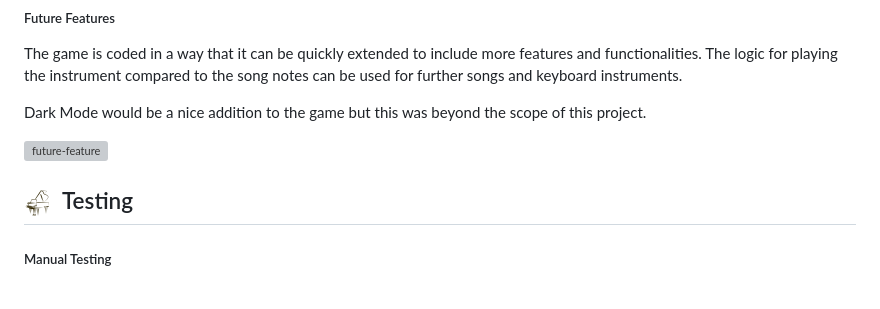
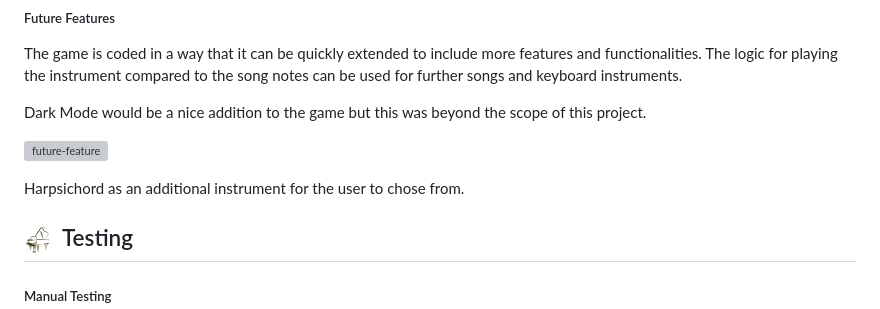
Before and after one commit to Mickjitsu/team_6_hackathon, a Markdown page: README.md, the part around the change. Rendered like a GitHub page; blank space fills up the shorter version; grey boxes are pictures that could not be loaded.

Commit message:
Update README: future features

```diff
--- a/README.md
+++ b/README.md
@@ -204,6 +204,8 @@ Dark Mode would be a nice addition to the game but this was beyond the scope of
 
 ![future-feature](./documentation/future-feature.png)
 
+Harpsichord as an additional instrument for the user to chose from.
+
 ## ![logo-dark-xs](./documentation/logo-dark-xs.png) Testing
 
 ##### Manual Testing
```
